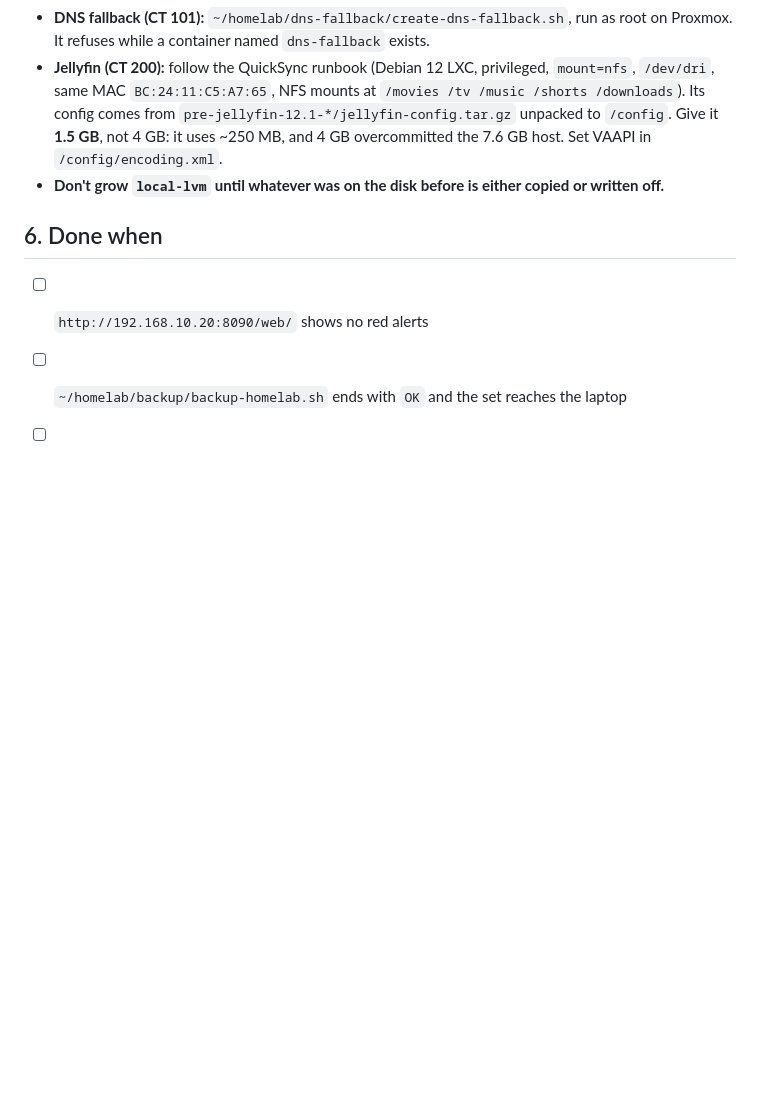
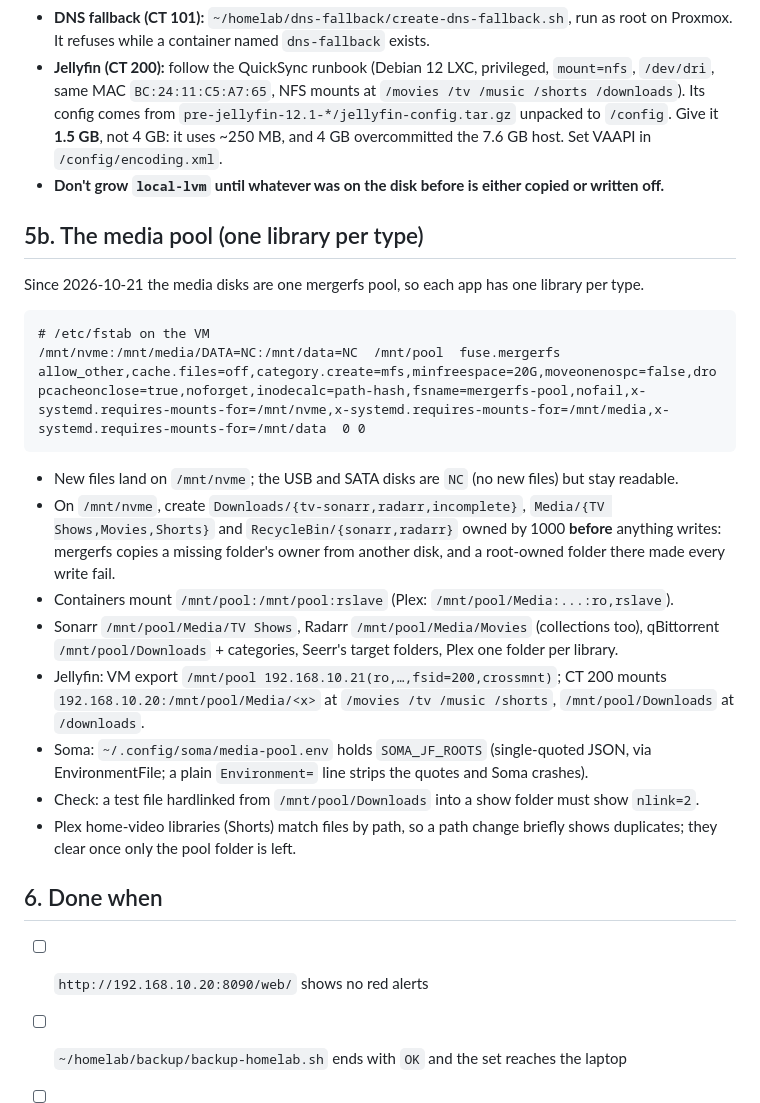
Before and after one commit to cliffsandroses/my_linux_utils, a Markdown page: HOMELAB-REBUILD.md, the part around the change. Drawn GitHub-style; blank space fills up the shorter version.

Commit message:
Document the media pool in the homelab rebuild guide
One mergerfs pool at /mnt/pool, one library per type in every app:
the fstab line, the folders that must exist on the landing disk before
anything writes, each app's paths, the Jellyfin NFS export, and Soma's
path map, with the traps hit while setting it up.

Co-Authored-By: Claude Opus 5.5 <noreply@anthropic.com>
Claude-Session: https://claude.ai/code/session_01HVLUSsNDvZTVPkofkvAWFR

````diff
--- a/HOMELAB-REBUILD.md
+++ b/HOMELAB-REBUILD.md
@@ -129,6 +129,29 @@ mirrors: `git clone /mnt/data/Backups/git-mirrors/<repo>.git ~/Projects/<repo>`.
   the 7.6 GB host. Set VAAPI in `/config/encoding.xml`.
 - **Don't grow `local-lvm` until whatever was on the disk before is either copied or written off.**
 
+## 5b. The media pool (one library per type)
+
+Since 2026-10-21 the media disks are one mergerfs pool, so each app has one library per type.
+
+```
+# /etc/fstab on the VM
+/mnt/nvme:/mnt/media/DATA=NC:/mnt/data=NC  /mnt/pool  fuse.mergerfs  allow_other,cache.files=off,category.create=mfs,minfreespace=20G,moveonenospc=false,dropcacheonclose=true,noforget,inodecalc=path-hash,fsname=mergerfs-pool,nofail,x-systemd.requires-mounts-for=/mnt/nvme,x-systemd.requires-mounts-for=/mnt/media,x-systemd.requires-mounts-for=/mnt/data  0 0
+```
+- New files land on `/mnt/nvme`; the USB and SATA disks are `NC` (no new files) but stay readable.
+- On `/mnt/nvme`, create `Downloads/{tv-sonarr,radarr,incomplete}`, `Media/{TV Shows,Movies,Shorts}` and
+  `RecycleBin/{sonarr,radarr}` owned by 1000 **before** anything writes: mergerfs copies a missing
+  folder's owner from another disk, and a root-owned folder there made every write fail.
+- Containers mount `/mnt/pool:/mnt/pool:rslave` (Plex: `/mnt/pool/Media:...:ro,rslave`).
+- Sonarr `/mnt/pool/Media/TV Shows`, Radarr `/mnt/pool/Media/Movies` (collections too), qBittorrent
+  `/mnt/pool/Downloads` + categories, Seerr's target folders, Plex one folder per library.
+- Jellyfin: VM export `/mnt/pool 192.168.10.21(ro,…,fsid=200,crossmnt)`; CT 200 mounts
+  `192.168.10.20:/mnt/pool/Media/<x>` at `/movies /tv /music /shorts`, `/mnt/pool/Downloads` at `/downloads`.
+- Soma: `~/.config/soma/media-pool.env` holds `SOMA_JF_ROOTS` (single-quoted JSON, via EnvironmentFile;
+  a plain `Environment=` line strips the quotes and Soma crashes).
+- Check: a test file hardlinked from `/mnt/pool/Downloads` into a show folder must show `nlink=2`.
+- Plex home-video libraries (Shorts) match files by path, so a path change briefly shows duplicates;
+  they clear once only the pool folder is left.
+
 ## 6. Done when
 
 - [ ] `http://192.168.10.20:8090/web/` shows no red alerts
````
